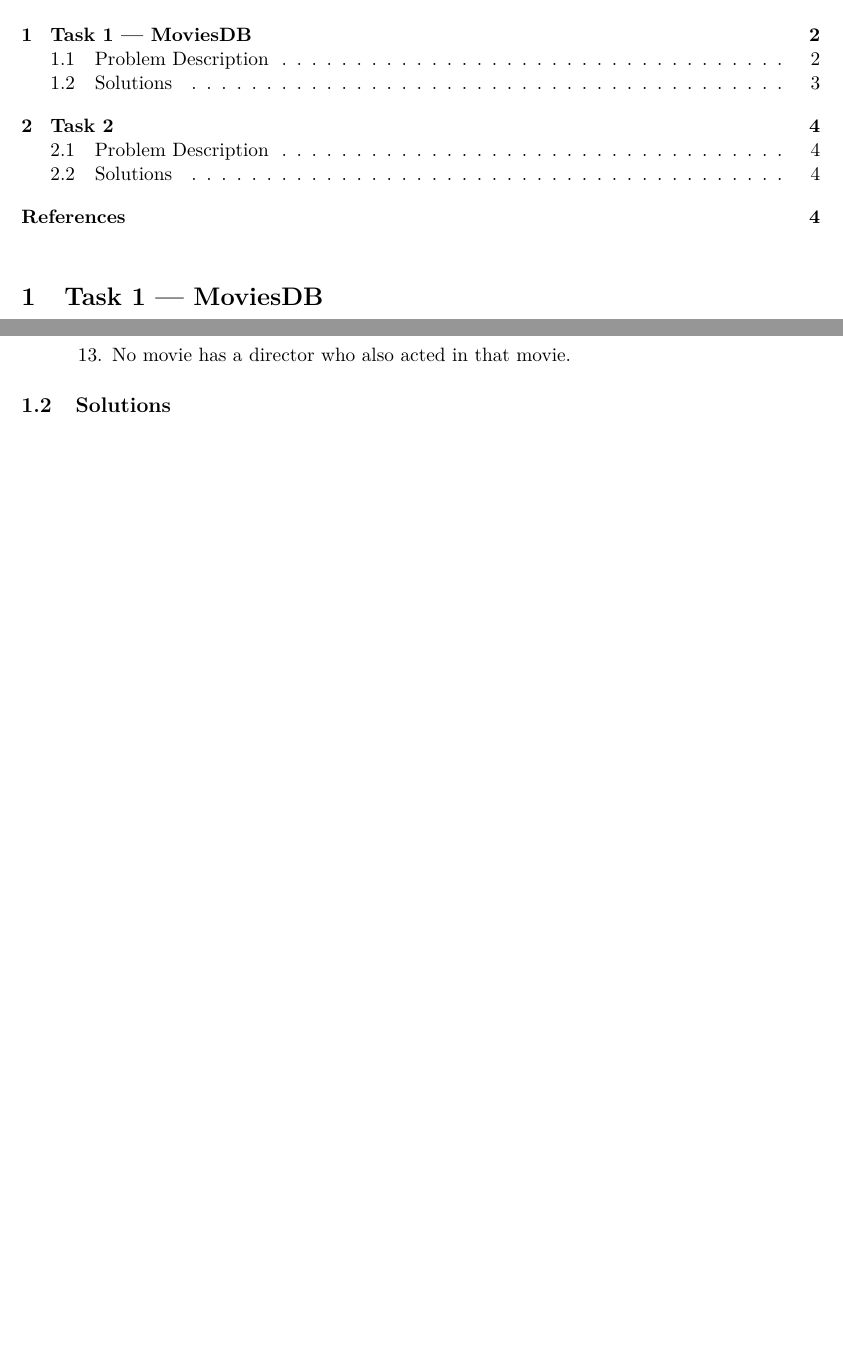
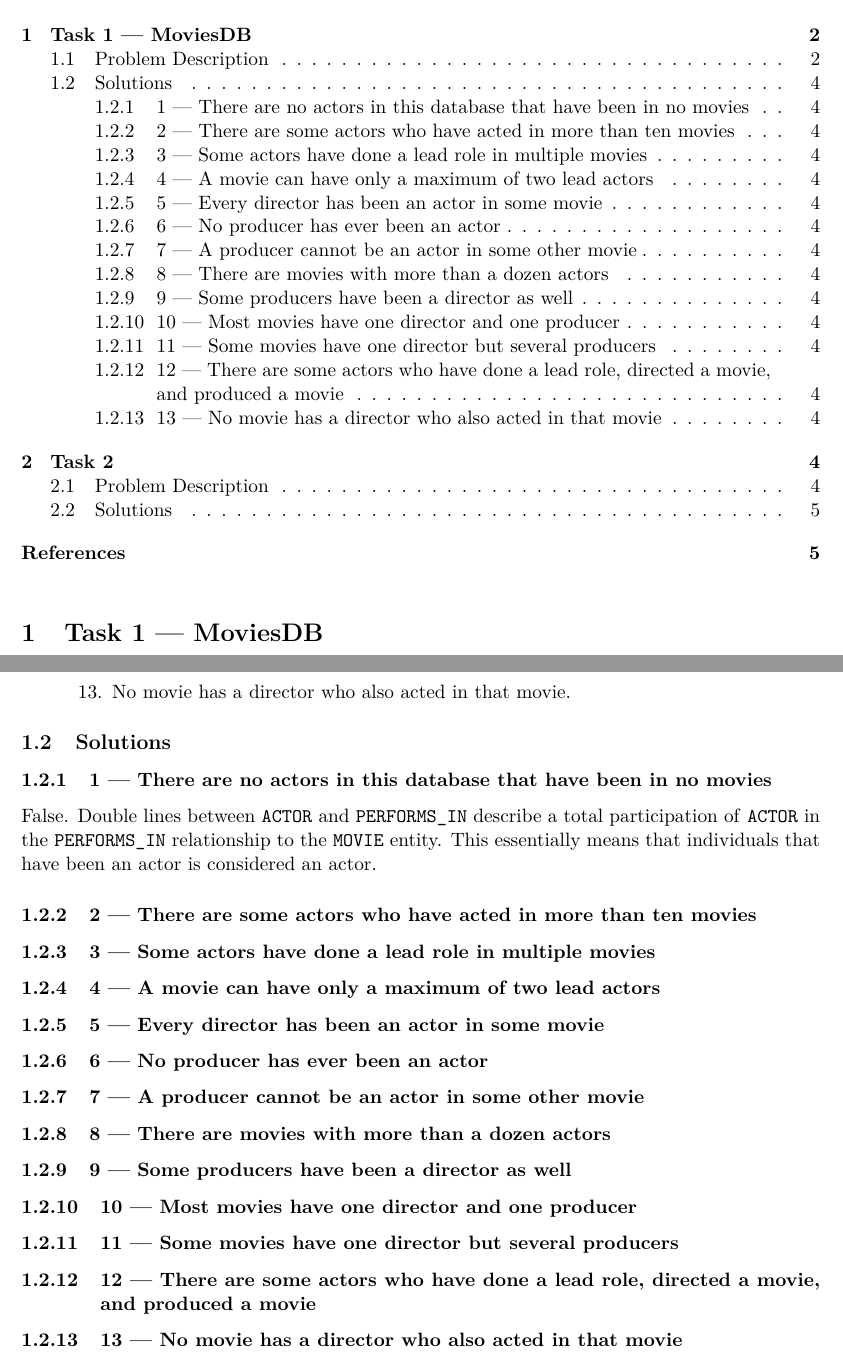
Before and after one commit to jonasjberg/2dv513_assignment-1, a LaTeX paper (main.tex, which reads task1.tex): two parts of pages 2 and 3 of 4 before the commit and two parts of pages 2 and 4 of 5 after it, joined at a grey line, cut so that both start at the same text, the shorter picture padded with empty space. Compiled offline with pdfLaTeX.

Commit message:
Update Task 1.

```diff
--- a/task1.tex
+++ b/task1.tex
@@ -79,41 +79,45 @@ follows:
 
 \subsection{Solutions}
 
-\begin{enumerate}
-  \item
-    % There are no actors in this database that have been in no movies.
+\subsubsection{1 --- There are no actors in this database that have been in no movies}
+False. Double lines between \texttt{ACTOR} and \texttt{PERFORMS\_IN} describe a
+total participation of \texttt{ACTOR} in the \texttt{PERFORMS\_IN} relationship
+to the \texttt{MOVIE} entity.
+This essentially means that individuals that have been an actor is considered an actor.
+
+
+\subsubsection{2 --- There are some actors who have acted in more than ten movies}
 % TODO: ..
-  \item
-    % There are some actors who have acted in more than ten movies.
+
+\subsubsection{3 --- Some actors have done a lead role in multiple movies}
 % TODO: ..
-  \item
-    % Some actors have done a lead role in multiple movies.
+
+\subsubsection{4 --- A movie can have only a maximum of two lead actors}
 % TODO: ..
-  \item
-    % A movie can have only a maximum of two lead actors.
+
+\subsubsection{5 --- Every director has been an actor in some movie}
 % TODO: ..
-  \item
-    % Every director has been an actor in some movie.
+
+\subsubsection{6 --- No producer has ever been an actor}
 % TODO: ..
-  \item
-    % No producer has ever been an actor.
+
+\subsubsection{7 --- A producer cannot be an actor in some other movie}
 % TODO: ..
-  \item
-    % A producer cannot be an actor in some other movie.
+
+\subsubsection{8 --- There are movies with more than a dozen actors}
 % TODO: ..
-  \item
-    % There are movies with more than a dozen actors.
+
+\subsubsection{9 --- Some producers have been a director as well}
 % TODO: ..
-  \item
-    % Some producers have been a director as well.
+
+\subsubsection{10 --- Most movies have one director and one producer}
 % TODO: ..
-  \item
-    % Most movies have one director and one producer.
+
+\subsubsection{11 --- Some movies have one director but several producers}
 % TODO: ..
-  \item
-    % Some movies have one director but several producers.
+
+\subsubsection{12 --- There are some actors who have done a lead role, directed a movie, and produced a movie}
 % TODO: ..
-  \item
-    % There are some actors who have done a lead role, directed a movie,
-    % and produced a movie.
+
+\subsubsection{13 --- No movie has a director who also acted in that movie}
 % TODO: ..
```
Also changed, not shown: task1.tex (4 more changed lines). Lines whose indentation alone changed are shown as unchanged.
